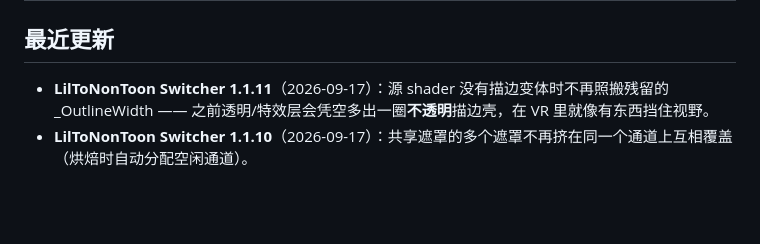
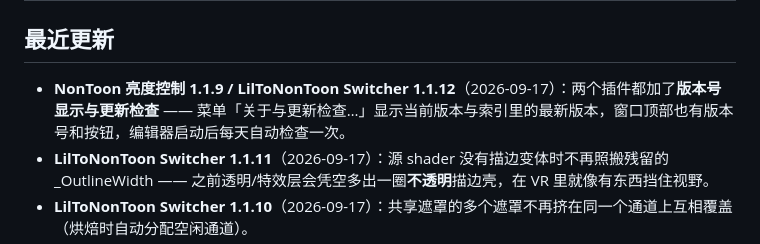
Before and after one commit to njsgdd10086/vpm-listing, a Markdown page: README.md, the part around the change. GitHub-like rendering; blank space fills up the shorter version.

Commit message:
docs: 最近更新补两个插件的版本号与更新检查

```diff
--- a/README.md
+++ b/README.md
@@ -15,6 +15,8 @@ https://njsgdd10086.github.io/vpm-listing/index.json
 
 ## 最近更新
 
+- **NonToon 亮度控制 1.1.9 / LilToNonToon Switcher 1.1.12**（2026-09-17）：两个插件都加了**版本号显示与更新检查** ——
+  菜单「关于与更新检查…」显示当前版本与索引里的最新版本，窗口顶部也有版本号和按钮，编辑器启动后每天自动检查一次。
 - **LilToNonToon Switcher 1.1.11**（2026-09-17）：源 shader 没有描边变体时不再照搬残留的 _OutlineWidth —— 之前透明/特效层会凭空多出一圈**不透明**描边壳，在 VR 里就像有东西挡住视野。
 - **LilToNonToon Switcher 1.1.10**（2026-09-17）：共享遮罩的多个遮罩不再挤在同一个通道上互相覆盖（烘焙时自动分配空闲通道）。
 - **LilToNonToon Switcher 1.1.9**（2026-09-17）：与另一个转换插件逐属性对拍后修掉 4 个问题 —— 阴影/边缘阴影渐变索引串位、
```
